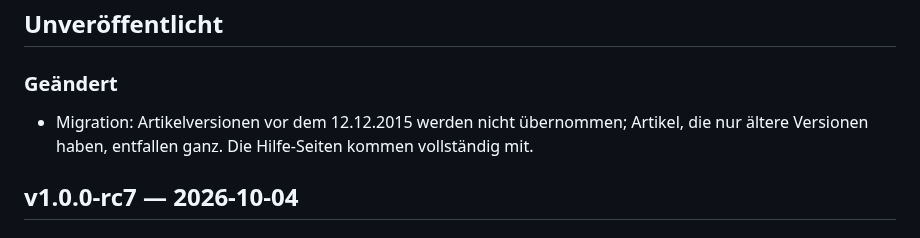
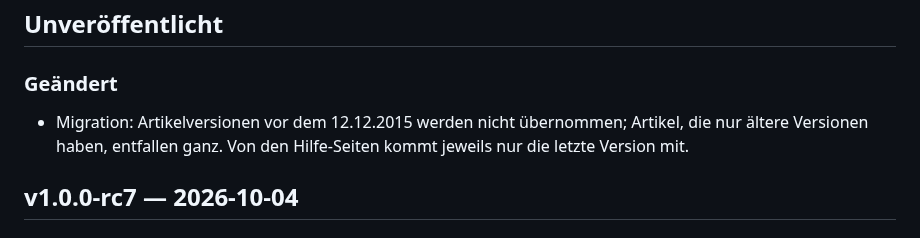
Before and after one commit to hgruber/CantorHub, a Markdown page: CHANGELOG.md, the part around the change. GitHub-like rendering.

```diff
--- a/CHANGELOG.md
+++ b/CHANGELOG.md
@@ -12,7 +12,8 @@ freigegeben wird (Sammelabschnitt umbenennen, committen, taggen), steht in `READ
 ### Geändert
 
 - Migration: Artikelversionen vor dem 12.12.2015 werden nicht übernommen; Artikel, die nur
-  ältere Versionen haben, entfallen ganz. Die Hilfe-Seiten kommen vollständig mit.
+  ältere Versionen haben, entfallen ganz. Von den Hilfe-Seiten kommt jeweils
+  nur die letzte Version mit.
 
 ## v1.0.0-rc7 — 2026-10-04
 
```
Also changed, not shown: migration.md (+2 -2 lines).
